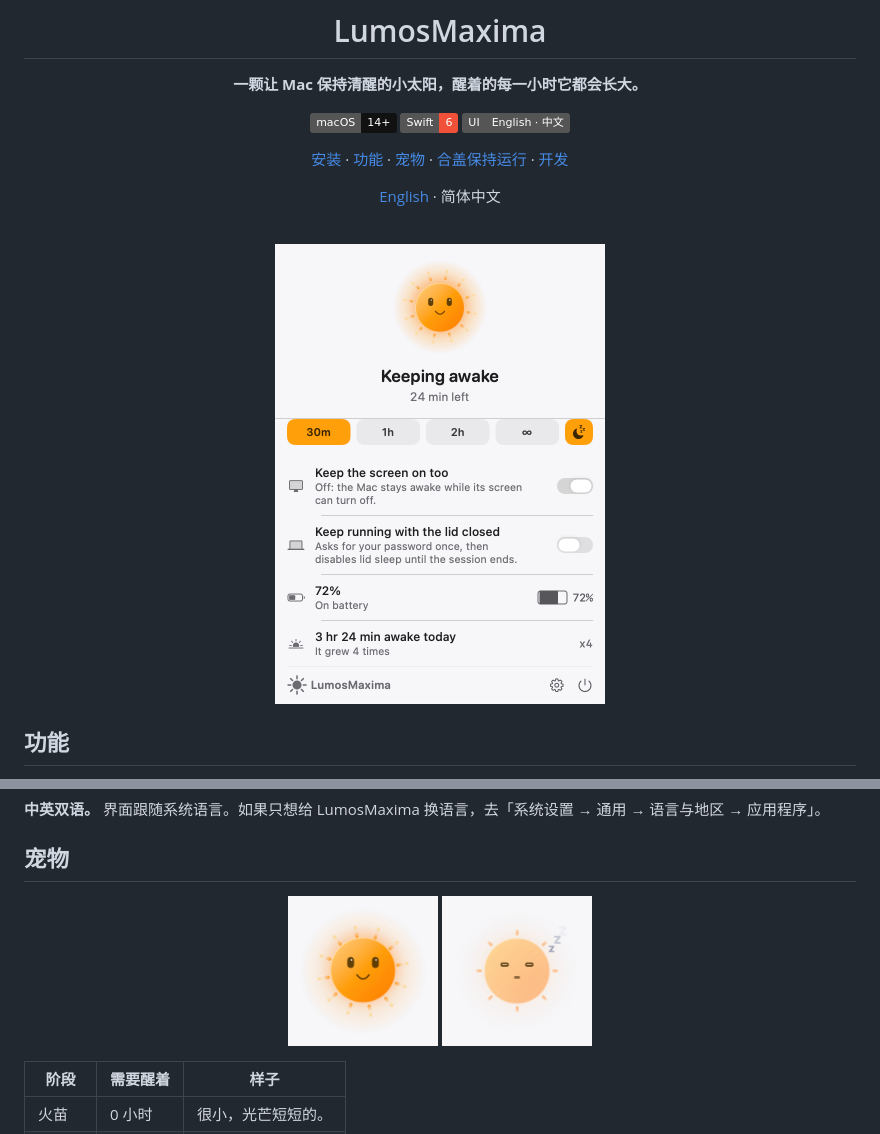
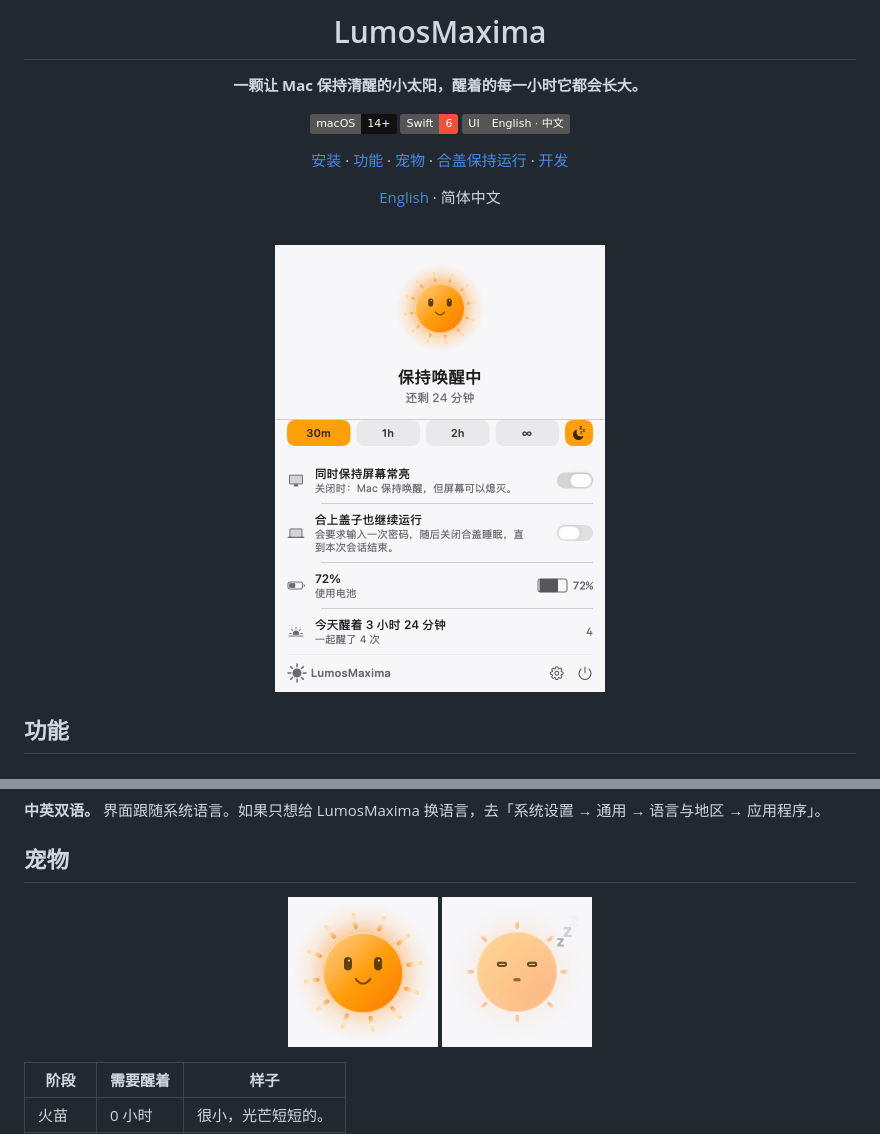
Before and after one commit to zchan0/Prism, a Markdown page: README.zh-CN.md, 2 parts joined by grey strips. Drawn GitHub-style; pictures changed too: docs/images/panel-light.png, docs/images/panel-zh.png (added), docs/images/pet-asleep.png; badges without logos.

Commit message:
Polish the panel, the pet and the localization

```diff
--- a/README.zh-CN.md
+++ b/README.zh-CN.md
@@ -14,7 +14,7 @@
 
 <br>
 
-<img src="docs/images/panel-light.png" width="330" alt="面板：一颗笑脸太阳、四个时长，以及屏幕、合盖、电池和宠物的开关">
+<img src="docs/images/panel-zh.png" width="330" alt="面板：一颗笑脸太阳、四个时长，以及屏幕、合盖、电池和宠物的开关">
 
 </div>
 
```
Also changed, not shown: docs/images/panel-asleep.png, docs/images/panel-dark.png, 12 other files.
